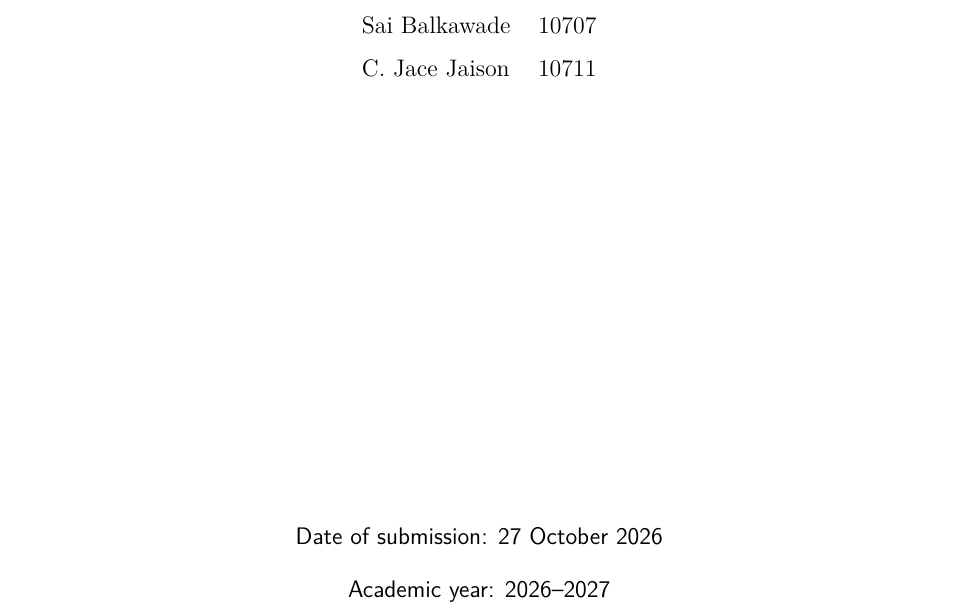
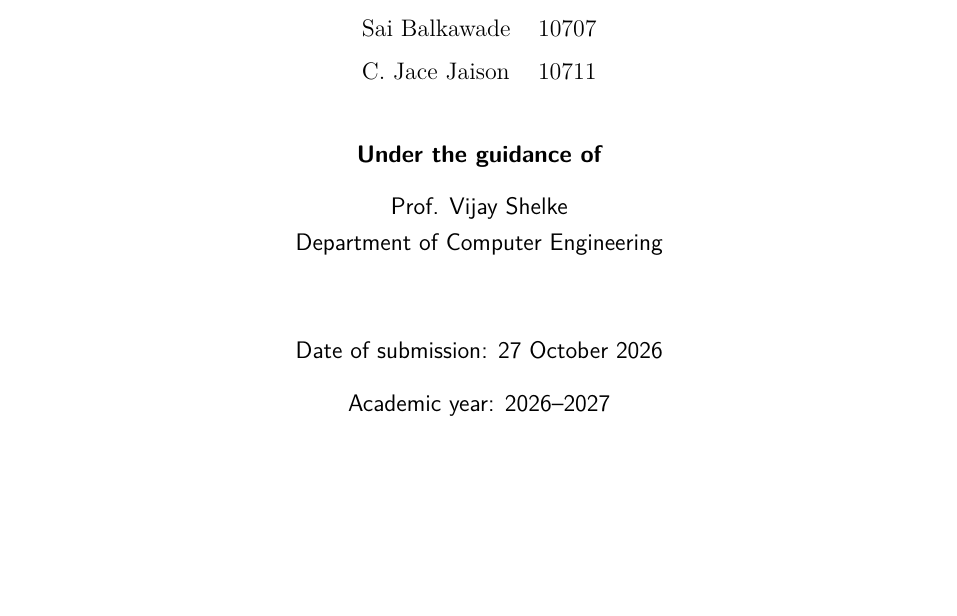
Before and after one commit to WillyEverGreen/Intelli-Pointer-AI, a LaTeX document (docs/latex/main.tex, which reads docs/latex/common/cover.tex): part of page 1 of 34, cut so that both start at the same text, the shorter picture padded with empty space. Compiled offline with pdfLaTeX.

Commit message:
docs(report): college logo, guide name and submission date on the cover
Co-Authored-By: Claude Sonnet 5.5 <noreply@anthropic.com>

```diff
--- a/docs/latex/common/cover.tex
+++ b/docs/latex/common/cover.tex
@@ -21,7 +21,12 @@
     Ahamed Wafiq     & 10705 \\
     Sai Balkawade    & 10707 \\
     C. Jace Jaison   & 10711 \\
-  \end{tabular}
+  \end{tabular}\par
+  \vspace{0.9cm}
+  {\sffamily\bfseries Under the guidance of\par}
+  \vspace{0.3cm}
+  {\sffamily Prof. Vijay Shelke\par}
+  {\sffamily Department of Computer Engineering\par}
   \vfill
   {\sffamily Date of submission: 27 October 2026\par}
   \vspace{0.3cm}
```
Also changed, not shown: docs/REPORT.md (+2 -1 lines), docs/IntelliPointer-Report-LaTeX.pdf, docs/IntelliPointer-Report.pdf, docs/latex/figures/frcrce-logo.png (added), docs/latex/common/cover.tex (4 more changed lines).
